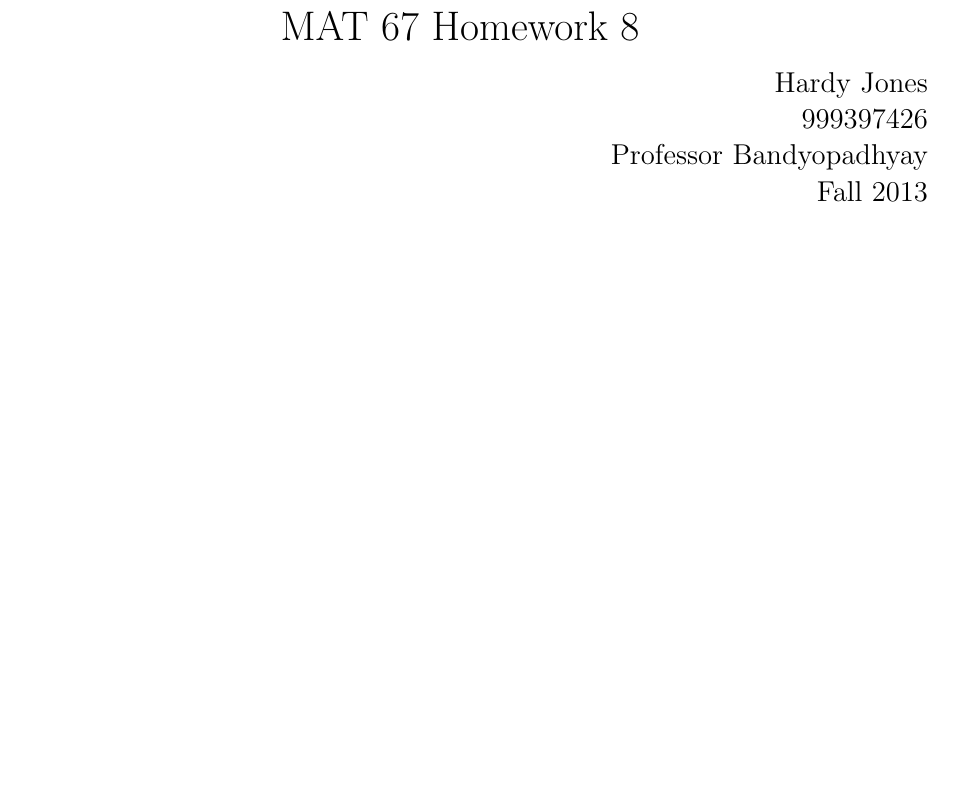
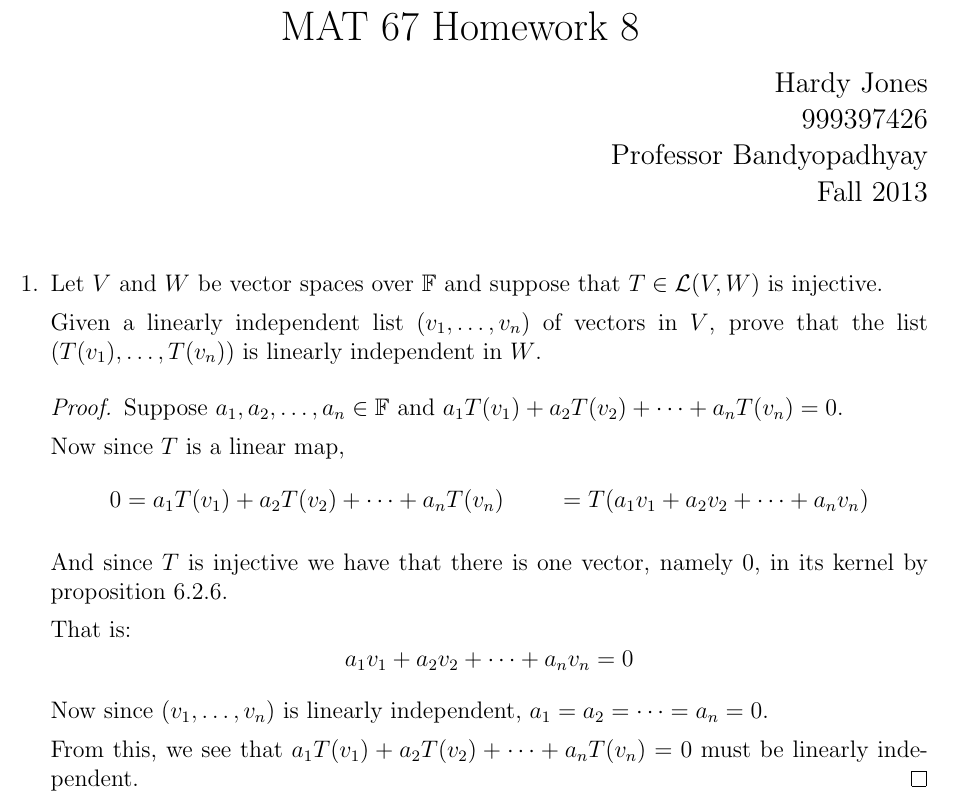
Before and after one commit to joneshf/ucd, a LaTeX problem sheet (mat67/hw8.tex): part of the page, cut so that both start at the same text, the shorter picture padded with empty space. Compiled offline with pdfLaTeX.

Commit message:
First one down.

```diff
--- a/mat67/hw8.tex
+++ b/mat67/hw8.tex
@@ -23,4 +23,35 @@
 
   \maketitle
 
+  \begin{enumerate}
+    \item
+      Let $V$ and $W$ be vector spaces over $\mathbb{F}$
+      and suppose that $T \in \mathcal{L}(V,W)$ is injective.
+
+      Given a linearly independent list $(v_1, \dots, v_n)$ of vectors in $V$,
+      prove that the list $(T(v_1), \dots, T(v_n))$ is linearly independent in $W$.
+
+      \begin{proof}
+        Suppose $a_1, a_2, \dots, a_n \in \mathbb{F}$ and
+        $a_1T(v_1) + a_2T(v_2) + \dots + a_nT(v_n) = 0$.
+
+        Now since $T$ is a linear map,
+        \begin{align*}
+          0 &= a_1T(v_1) + a_2T(v_2) + \dots + a_nT(v_n)
+          &= T(a_1v_1 + a_2v_2 + \dots + a_nv_n)
+        \end{align*}
+
+        And since $T$ is injective we have that there is one vector, namely $0$, in its kernel by proposition 6.2.6.
+
+        That is:
+        \[a_1v_1 + a_2v_2 + \dots + a_nv_n = 0\]
+
+        Now since $(v_1, \dots, v_n)$ is linearly independent,
+        $a_1 = a_2 = \dots = a_n = 0$.
+
+        From this, we see that $a_1T(v_1) + a_2T(v_2) + \dots + a_nT(v_n) = 0$
+        must be linearly independent.
+      \end{proof}
+  \end{enumerate}
+
 \end{document}
```
Also changed, not shown: mat67/hw8.pdf.
